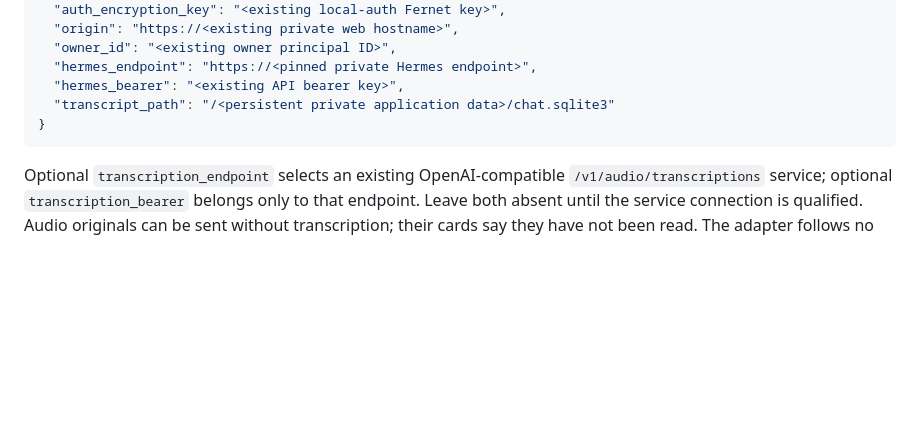
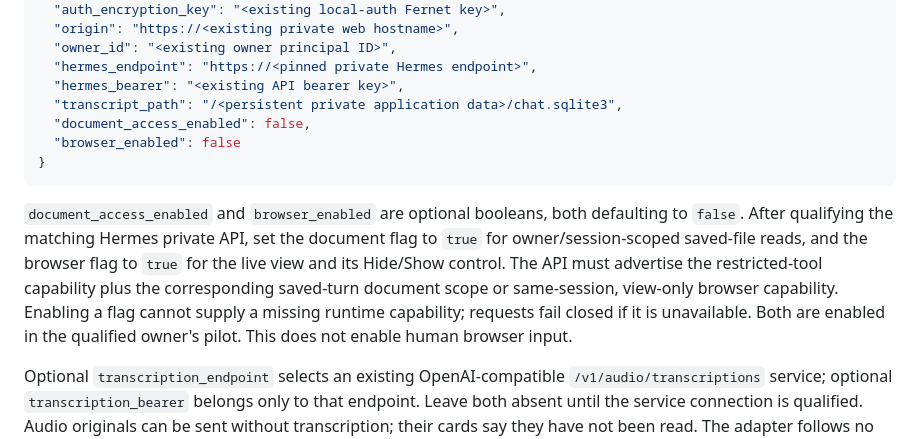
Before and after one commit to Running-Digitally/radhouse, a Markdown page: README.md, the part around the change. GitHub-like rendering; blank space fills up the shorter version.

Commit message:
Document qualified document and browser feature opt-ins

````diff
--- a/README.md
+++ b/README.md
@@ -47,9 +47,20 @@ placeholders, not working credentials:
   "owner_id": "<existing owner principal ID>",
   "hermes_endpoint": "https://<pinned private Hermes endpoint>",
   "hermes_bearer": "<existing API bearer key>",
-  "transcript_path": "/<persistent private application data>/chat.sqlite3"
+  "transcript_path": "/<persistent private application data>/chat.sqlite3",
+  "document_access_enabled": false,
+  "browser_enabled": false
 }
 ```
+
+`document_access_enabled` and `browser_enabled` are optional booleans, both
+defaulting to `false`. After qualifying the matching Hermes private API, set the
+document flag to `true` for owner/session-scoped saved-file reads, and the browser
+flag to `true` for the live view and its Hide/Show control. The API must advertise
+the restricted-tool capability plus the corresponding saved-turn document scope
+or same-session, view-only browser capability. Enabling a flag cannot supply a
+missing runtime capability; requests fail closed if it is unavailable. Both are
+enabled in the qualified owner's pilot. This does not enable human browser input.
 
 Optional `transcription_endpoint` selects an existing OpenAI-compatible
 `/v1/audio/transcriptions` service; optional `transcription_bearer` belongs only to
````
Also changed, not shown: site/RELEASE-2026-10-08-BROWSER.md (+6 -0 lines).
